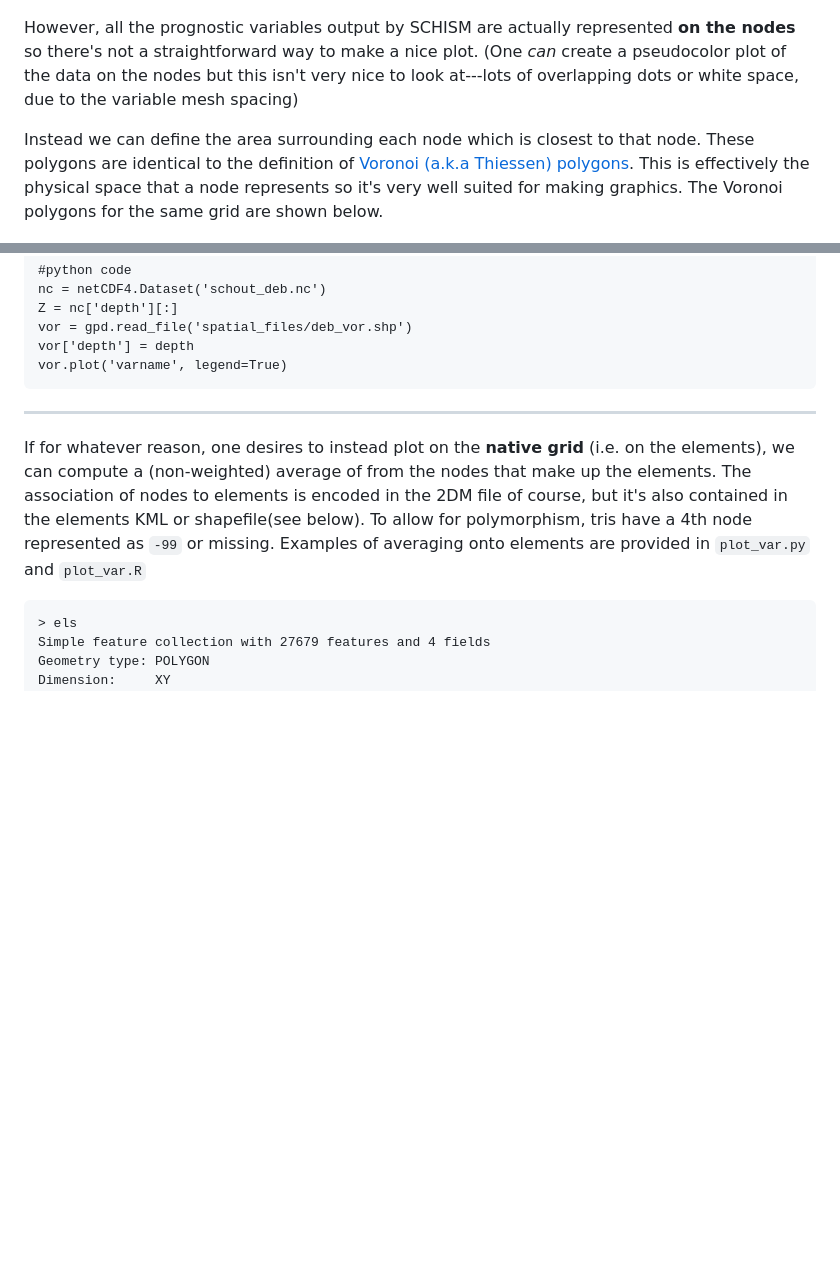
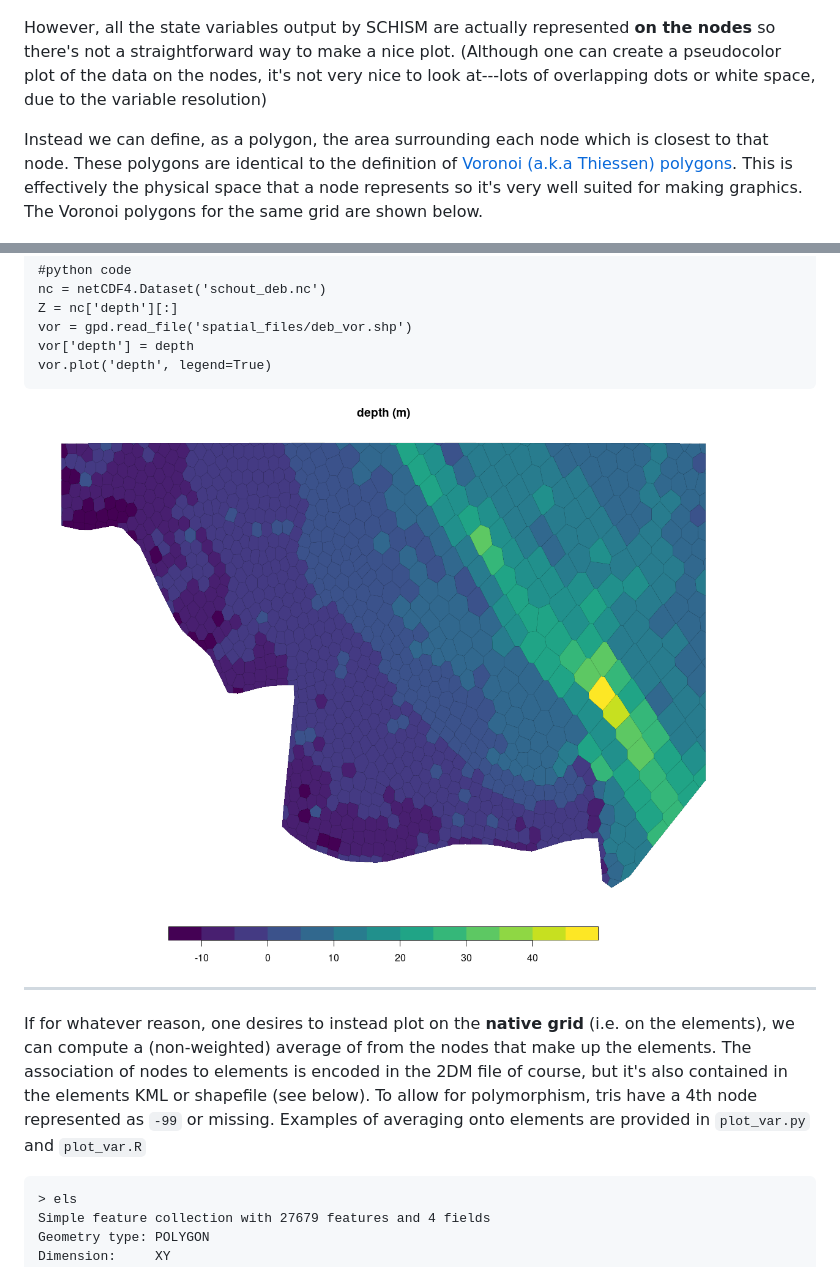
Before and after one commit to NOAA-GLERL/SCHISM_grid_utils, a Markdown page: README.md, 2 parts joined by grey strips. Rendered like a GitHub page; pictures changed too: figs/vor_depth.png (added); blank space fills up the shorter version.

Commit message:
update rehdmuh

````diff
--- a/README.md
+++ b/README.md
@@ -48,9 +48,9 @@ contact: `james.kessler@noaa.gov`
 A schism grid can consist of tris and quads (above).  Both tris and quads are considered elements (or cells).  Elements are defined by their nodes (below):
 ![elements](figs/elements.png)
 
-However, all the prognostic variables output by SCHISM are actually represented **on the nodes** so there's not a straightforward way to make a nice plot.  (One _can_ create a pseudocolor plot of the data on the nodes but this isn't very nice to look at---lots of overlapping dots or white space, due to the variable mesh spacing)
+However, all the state variables output by SCHISM are actually represented **on the nodes** so there's not a straightforward way to make a nice plot.  (Although one can create a pseudocolor plot of the data on the nodes, it's not very nice to look at---lots of overlapping dots or white space, due to the variable resolution)
 
-Instead we can define the area surrounding each node which is closest to that node. These polygons are identical to the definition of [Voronoi (a.k.a Thiessen) polygons](https://en.wikipedia.org/wiki/Voronoi_diagram). This is effectively the physical space that a node represents so it's very well suited for making graphics. The Voronoi polygons for the same grid are shown below.
+Instead we can define, as a polygon, the area surrounding each node which is closest to that node. These polygons are identical to the definition of [Voronoi (a.k.a Thiessen) polygons](https://en.wikipedia.org/wiki/Voronoi_diagram). This is effectively the physical space that a node represents so it's very well suited for making graphics. The Voronoi polygons for the same grid are shown below.
 
 ![voronoi](figs/voronoi.png)
 
@@ -75,11 +75,14 @@ nc = netCDF4.Dataset('schout_deb.nc')
 Z = nc['depth'][:]
 vor = gpd.read_file('spatial_files/deb_vor.shp')
 vor['depth'] = depth
-vor.plot('varname', legend=True)
+vor.plot('depth', legend=True)
 ```
+
+![voronoi_depth](figs/vor_depth.png)
+
 ---
 
-If for whatever reason, one desires to instead plot on the **native grid** (i.e. on the elements), we can compute a (non-weighted) average of from the nodes that make up the elements. The association of nodes to elements is encoded in the 2DM file of course, but it's also contained in the elements KML or shapefile(see below).  To allow for polymorphism, tris have a 4th node represented as `-99` or missing.  Examples of averaging onto elements are provided in `plot_var.py` and `plot_var.R`
+If for whatever reason, one desires to instead plot on the **native grid** (i.e. on the elements), we can compute a (non-weighted) average of from the nodes that make up the elements. The association of nodes to elements is encoded in the 2DM file of course, but it's also contained in the elements KML or shapefile (see below).  To allow for polymorphism, tris have a 4th node represented as `-99` or missing.  Examples of averaging onto elements are provided in `plot_var.py` and `plot_var.R`
 
 ```
 > els
````
Also changed, not shown: other parts of README.md (+4 -0 lines), figs/els_depth.png (added), 1 other file.
